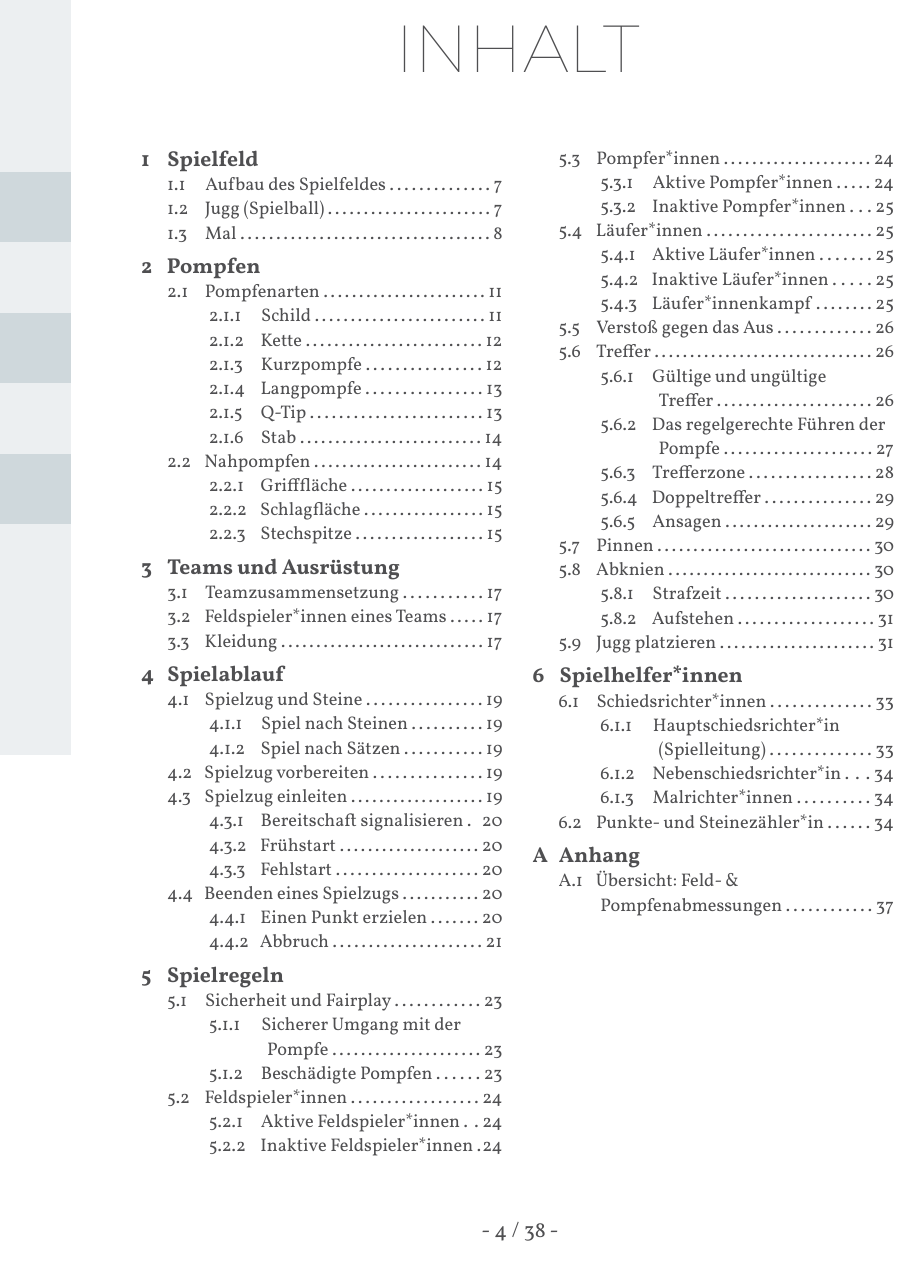
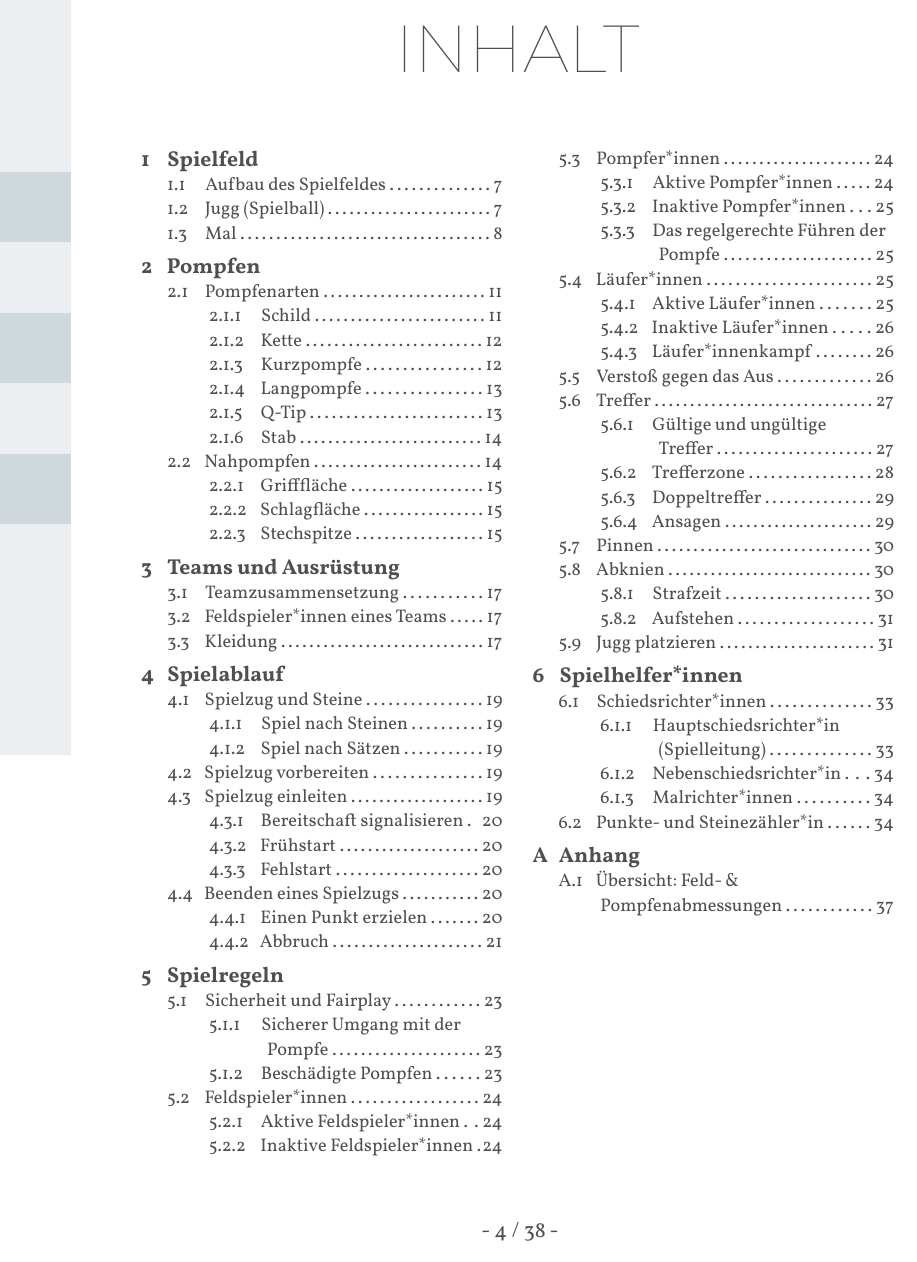
Before and after one commit to JuggerGermany/Regelwerk, a Typst document (typst/regelwerk.typ): page 4 of 38. Compiled offline with Typst 0.15.

Commit message:
"Pompfe Führen" nach "Pompferinnen" verschoben

```diff
--- a/typst/regelwerk.typ
+++ b/typst/regelwerk.typ
@@ -295,6 +295,8 @@ Branch: base_version, 06.10.2025, zuletzt bearbeitet von Mario
 #aktive_pompferinnen_text
 === #inaktive_pompferinnen_title
 #inaktive_pompferinnen_text
+=== #pompfe_fuehren_title
+#pompfe_fuehren_text
 == #lauferinnen_title
 #lauferinnen_text
 === #aktive_lauferinnen_title
@@ -305,13 +307,9 @@ Branch: base_version, 06.10.2025, zuletzt bearbeitet von Mario
 #lauferkampf_text
 == #aus_title
 #aus_text
-// === #aktive_feldspielerinnen_title
-// #aktive_feldspielerinnen_text
 == Treffer
 === #gueltig_ungueltig_treffen_title
 #gueltig_ungueltig_treffen_text
-=== #pompfe_fuehren_title
-#pompfe_fuehren_text
 === #trefferzone_title
 #trefferzone_text
 === #doppeltreffer_title
```
